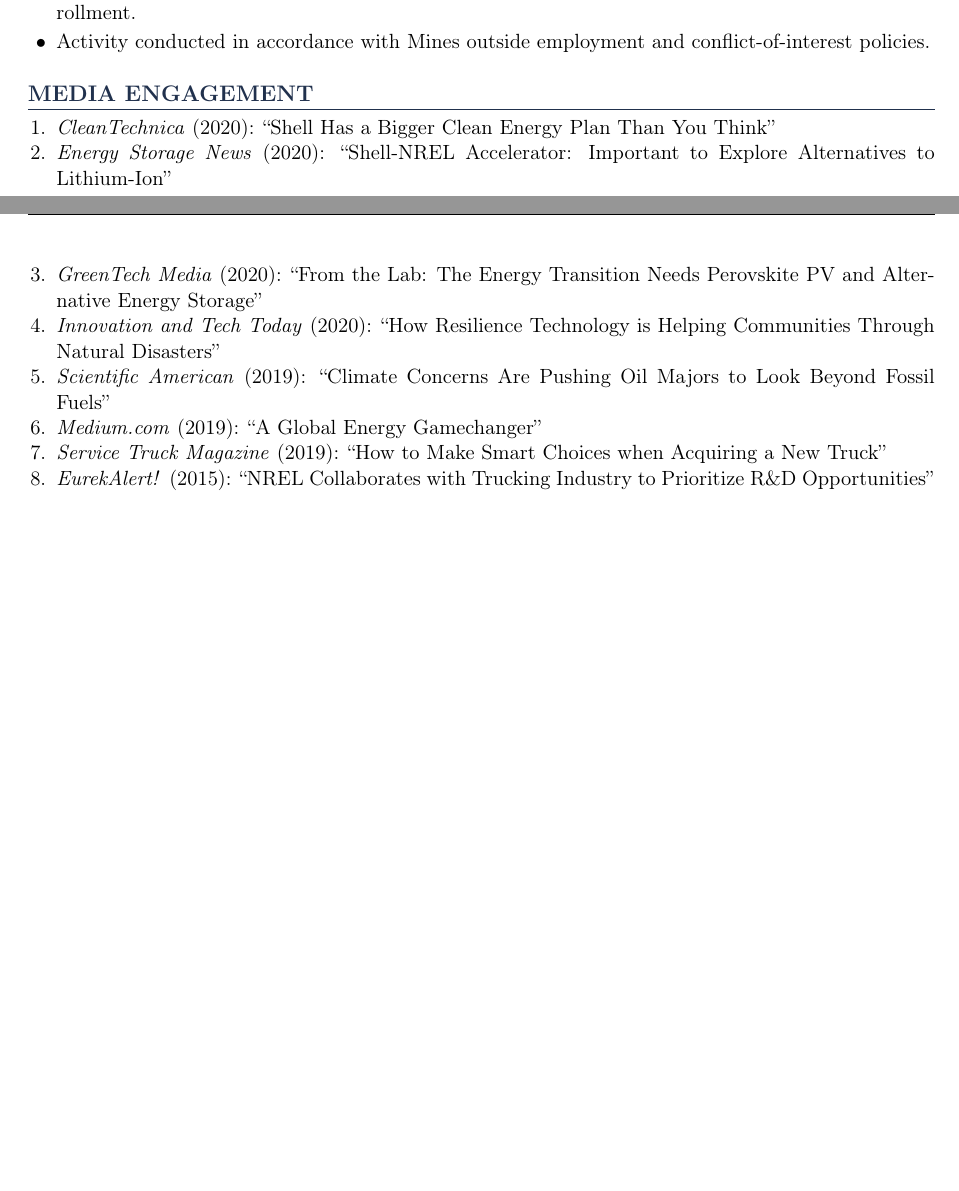
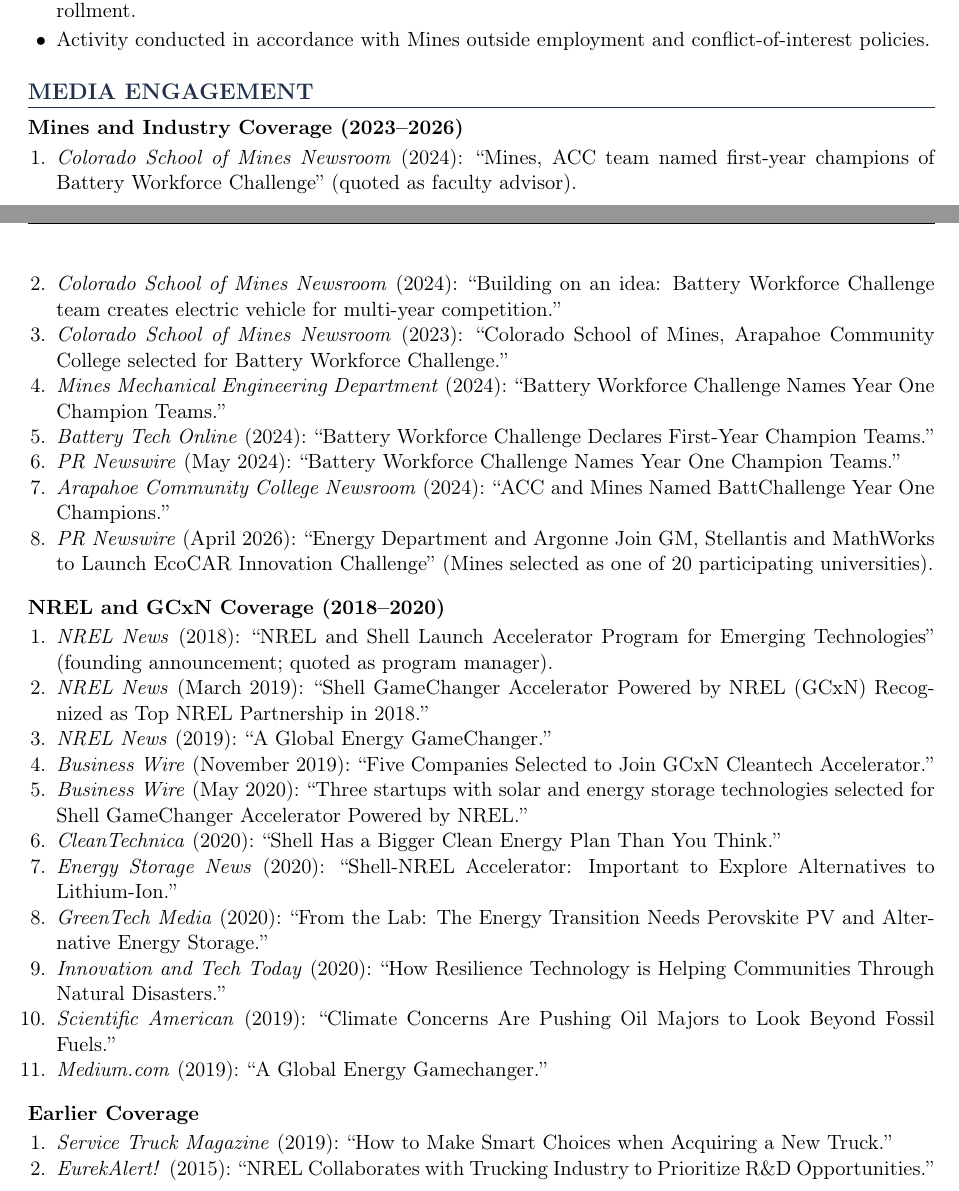
Before and after one commit to professor-duran/academic-cv, a LaTeX CV (cv.tex): two parts of pages 11 and 12 of 12, joined at a grey line, cut so that both start at the same text, the shorter picture padded with empty space. Compiled offline with pdfLaTeX.

Commit message:
Expand Media Engagement section with 8 missing entries
Reorganized into three subsections by era:

Mines and Industry Coverage (2023-2026) - 8 new entries:
- Mines Newsroom: BWC Year 1 champions (quoted)
- Mines Newsroom: Building on an idea (BWC team feature)
- Mines Newsroom: Mines/ACC selected for BWC
- Mines ME Dept: BWC Year One Champions
- Battery Tech Online: Year-One Champions declared
- PR Newswire: BWC Year One Champions
- ACC Newsroom: ACC and Mines named champions
- PR Newswire: EcoCAR Innovation Challenge launch (April 2026)

NREL and GCxN Coverage (2018-2020) - 5 new entries:
- NREL: GCxN founding launch (quoted as program manager)
- NREL: GCxN named Top Partnership 2018
- NREL: A Global Energy GameChanger (NREL.gov version)
- Business Wire: Five Companies Selected (Nov 2019)
- Business Wire: Three startups Selected (May 2020)

Earlier Coverage section preserved (Service Truck, EurekAlert)

```diff
--- a/cv.tex
+++ b/cv.tex
@@ -879,15 +879,40 @@
 \section{Media Engagement}
 % ============================================================
 
+\subsection{Mines and Industry Coverage (2023--2026)}
+
 \begin{enumerate}[noitemsep]
-  \item \textit{CleanTechnica} (2020): ``Shell Has a Bigger Clean Energy Plan Than You Think''
-  \item \textit{Energy Storage News} (2020): ``Shell-NREL Accelerator: Important to Explore Alternatives to Lithium-Ion''
-  \item \textit{GreenTech Media} (2020): ``From the Lab: The Energy Transition Needs Perovskite PV and Alternative Energy Storage''
-  \item \textit{Innovation and Tech Today} (2020): ``How Resilience Technology is Helping Communities Through Natural Disasters''
-  \item \textit{Scientific American} (2019): ``Climate Concerns Are Pushing Oil Majors to Look Beyond Fossil Fuels''
-  \item \textit{Medium.com} (2019): ``A Global Energy Gamechanger''
-  \item \textit{Service Truck Magazine} (2019): ``How to Make Smart Choices when Acquiring a New Truck''
-  \item \textit{EurekAlert!} (2015): ``NREL Collaborates with Trucking Industry to Prioritize R\&D Opportunities''
+  \item \textit{Colorado School of Mines Newsroom} (2024): ``Mines, ACC team named first-year champions of Battery Workforce Challenge'' (quoted as faculty advisor).
+  \item \textit{Colorado School of Mines Newsroom} (2024): ``Building on an idea: Battery Workforce Challenge team creates electric vehicle for multi-year competition.''
+  \item \textit{Colorado School of Mines Newsroom} (2023): ``Colorado School of Mines, Arapahoe Community College selected for Battery Workforce Challenge.''
+  \item \textit{Mines Mechanical Engineering Department} (2024): ``Battery Workforce Challenge Names Year One Champion Teams.''
+  \item \textit{Battery Tech Online} (2024): ``Battery Workforce Challenge Declares First-Year Champion Teams.''
+  \item \textit{PR Newswire} (May 2024): ``Battery Workforce Challenge Names Year One Champion Teams.''
+  \item \textit{Arapahoe Community College Newsroom} (2024): ``ACC and Mines Named BattChallenge Year One Champions.''
+  \item \textit{PR Newswire} (April 2026): ``Energy Department and Argonne Join GM, Stellantis and MathWorks to Launch EcoCAR Innovation Challenge'' (Mines selected as one of 20 participating universities).
+\end{enumerate}
+
+\subsection{NREL and GCxN Coverage (2018--2020)}
+
+\begin{enumerate}[noitemsep]
+  \item \textit{NREL News} (2018): ``NREL and Shell Launch Accelerator Program for Emerging Technologies'' (founding announcement; quoted as program manager).
+  \item \textit{NREL News} (March 2019): ``Shell GameChanger Accelerator Powered by NREL (GCxN) Recognized as Top NREL Partnership in 2018.''
+  \item \textit{NREL News} (2019): ``A Global Energy GameChanger.''
+  \item \textit{Business Wire} (November 2019): ``Five Companies Selected to Join GCxN Cleantech Accelerator.''
+  \item \textit{Business Wire} (May 2020): ``Three startups with solar and energy storage technologies selected for Shell GameChanger Accelerator Powered by NREL.''
+  \item \textit{CleanTechnica} (2020): ``Shell Has a Bigger Clean Energy Plan Than You Think.''
+  \item \textit{Energy Storage News} (2020): ``Shell-NREL Accelerator: Important to Explore Alternatives to Lithium-Ion.''
+  \item \textit{GreenTech Media} (2020): ``From the Lab: The Energy Transition Needs Perovskite PV and Alternative Energy Storage.''
+  \item \textit{Innovation and Tech Today} (2020): ``How Resilience Technology is Helping Communities Through Natural Disasters.''
+  \item \textit{Scientific American} (2019): ``Climate Concerns Are Pushing Oil Majors to Look Beyond Fossil Fuels.''
+  \item \textit{Medium.com} (2019): ``A Global Energy Gamechanger.''
+\end{enumerate}
+
+\subsection{Earlier Coverage}
+
+\begin{enumerate}[noitemsep]
+  \item \textit{Service Truck Magazine} (2019): ``How to Make Smart Choices when Acquiring a New Truck.''
+  \item \textit{EurekAlert!} (2015): ``NREL Collaborates with Trucking Industry to Prioritize R\&D Opportunities.''
 \end{enumerate}
 
 % ============================================================
```
